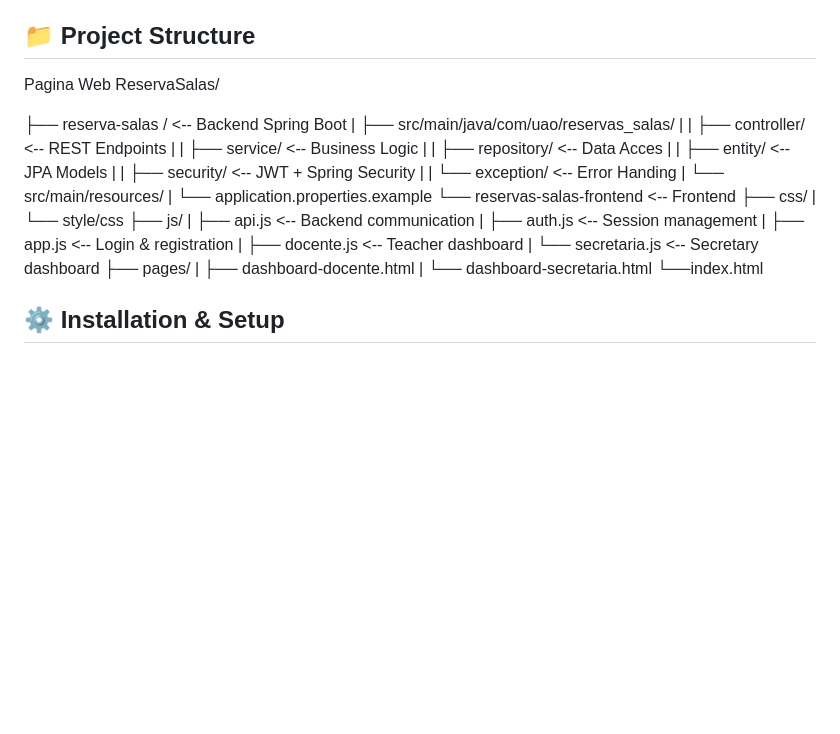
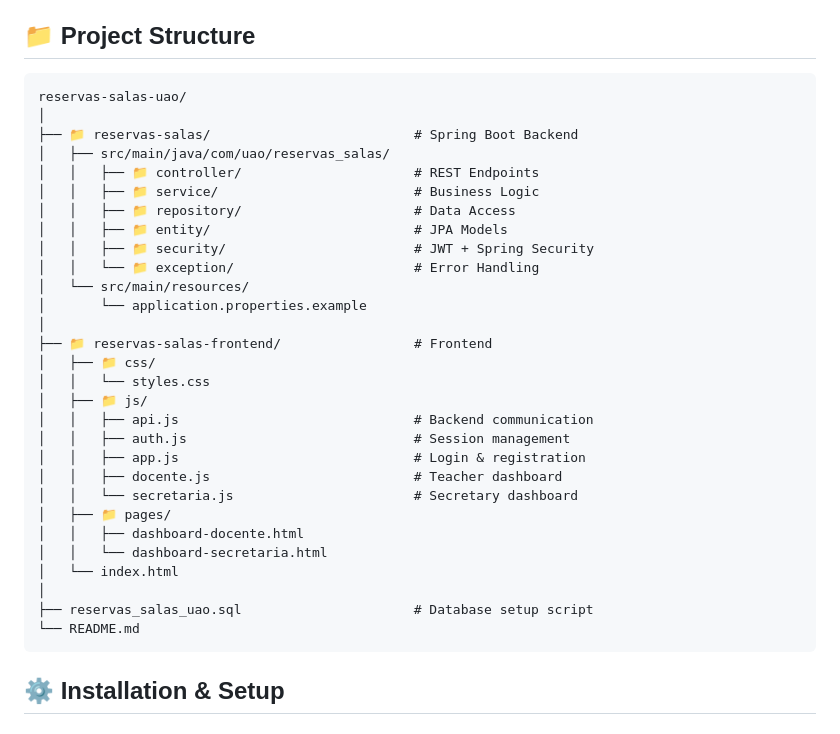
Before and after one commit to JuanitohDEV/Meting-Room-UAO, a Markdown page: README.md, the part around the change. GitHub-like rendering; blank space fills up the shorter version.

Commit message:
docs: improve project structure in README

````diff
--- a/README.md
+++ b/README.md
@@ -58,32 +58,37 @@ Database (MySQL)
 
 ## 📁 Project Structure
 
-Pagina Web ReservaSalas/
-
-├── reserva-salas /   <-- Backend Spring Boot
-| ├── src/main/java/com/uao/reservas_salas/
-| | ├── controller/  <-- REST Endpoints
-| | ├── service/     <-- Business Logic
-| | ├── repository/  <-- Data Acces
-| | ├── entity/      <-- JPA Models
-| | ├── security/    <-- JWT + Spring Security
-| | └── exception/   <-- Error Handing
-| └── src/main/resources/
-|   └── application.properties.example
-└── reservas-salas-frontend  <-- Frontend
-├── css/
-| └── style/css
-├── js/
-| ├── api.js         <-- Backend communication
-| ├── auth.js        <-- Session management
-| ├── app.js         <-- Login & registration
-| ├── docente.js     <-- Teacher dashboard
-| └──  secretaria.js  <-- Secretary dashboard
-├── pages/
-| ├── dashboard-docente.html
-| └── dashboard-secretaria.html
-└──index.html
-
+```
+reservas-salas-uao/
+│
+├── 📁 reservas-salas/                          # Spring Boot Backend
+│   ├── src/main/java/com/uao/reservas_salas/
+│   │   ├── 📁 controller/                      # REST Endpoints
+│   │   ├── 📁 service/                         # Business Logic
+│   │   ├── 📁 repository/                      # Data Access
+│   │   ├── 📁 entity/                          # JPA Models
+│   │   ├── 📁 security/                        # JWT + Spring Security
+│   │   └── 📁 exception/                       # Error Handling
+│   └── src/main/resources/
+│       └── application.properties.example
+│
+├── 📁 reservas-salas-frontend/                 # Frontend
+│   ├── 📁 css/
+│   │   └── styles.css
+│   ├── 📁 js/
+│   │   ├── api.js                              # Backend communication
+│   │   ├── auth.js                             # Session management
+│   │   ├── app.js                              # Login & registration
+│   │   ├── docente.js                          # Teacher dashboard
+│   │   └── secretaria.js                       # Secretary dashboard
+│   ├── 📁 pages/
+│   │   ├── dashboard-docente.html
+│   │   └── dashboard-secretaria.html
+│   └── index.html
+│
+├── reservas_salas_uao.sql                      # Database setup script
+└── README.md
+```
 ## ⚙️ Installation & Setup
 
 ### Prerequisites
````
